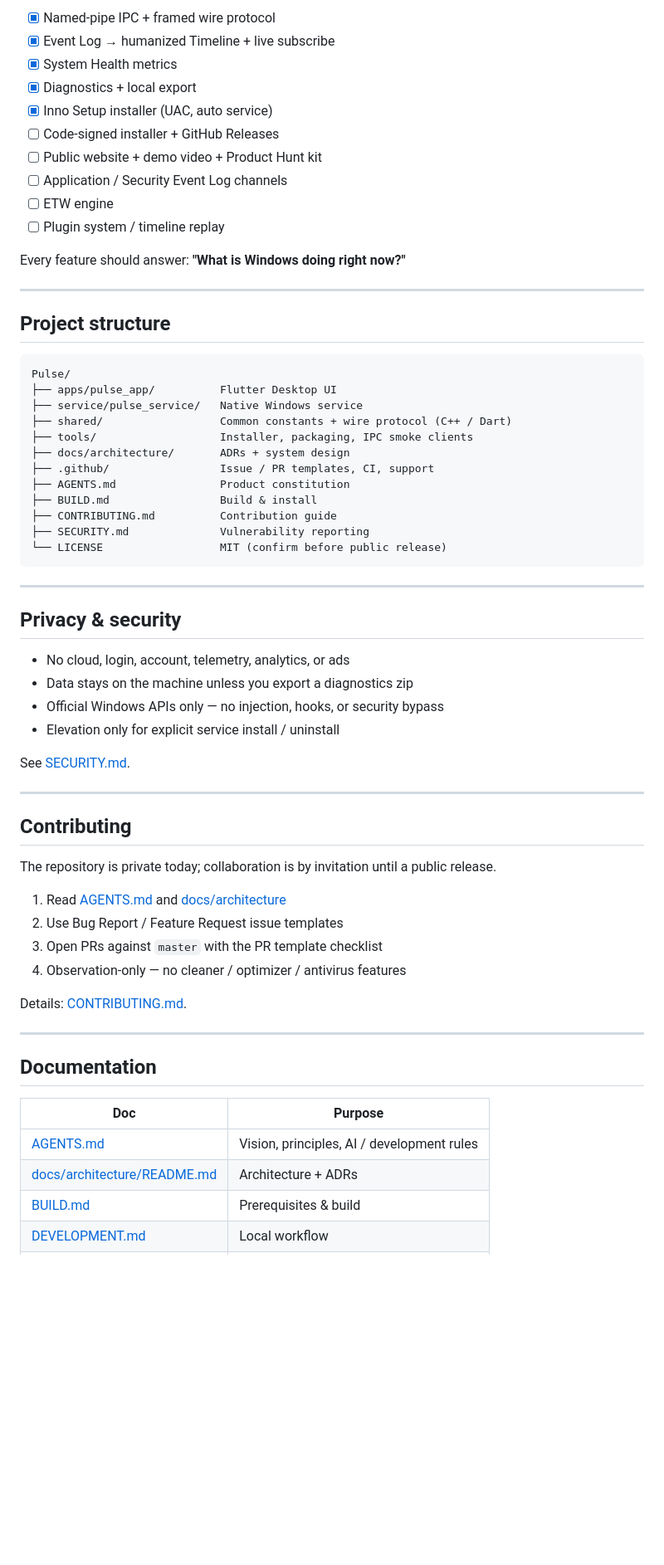
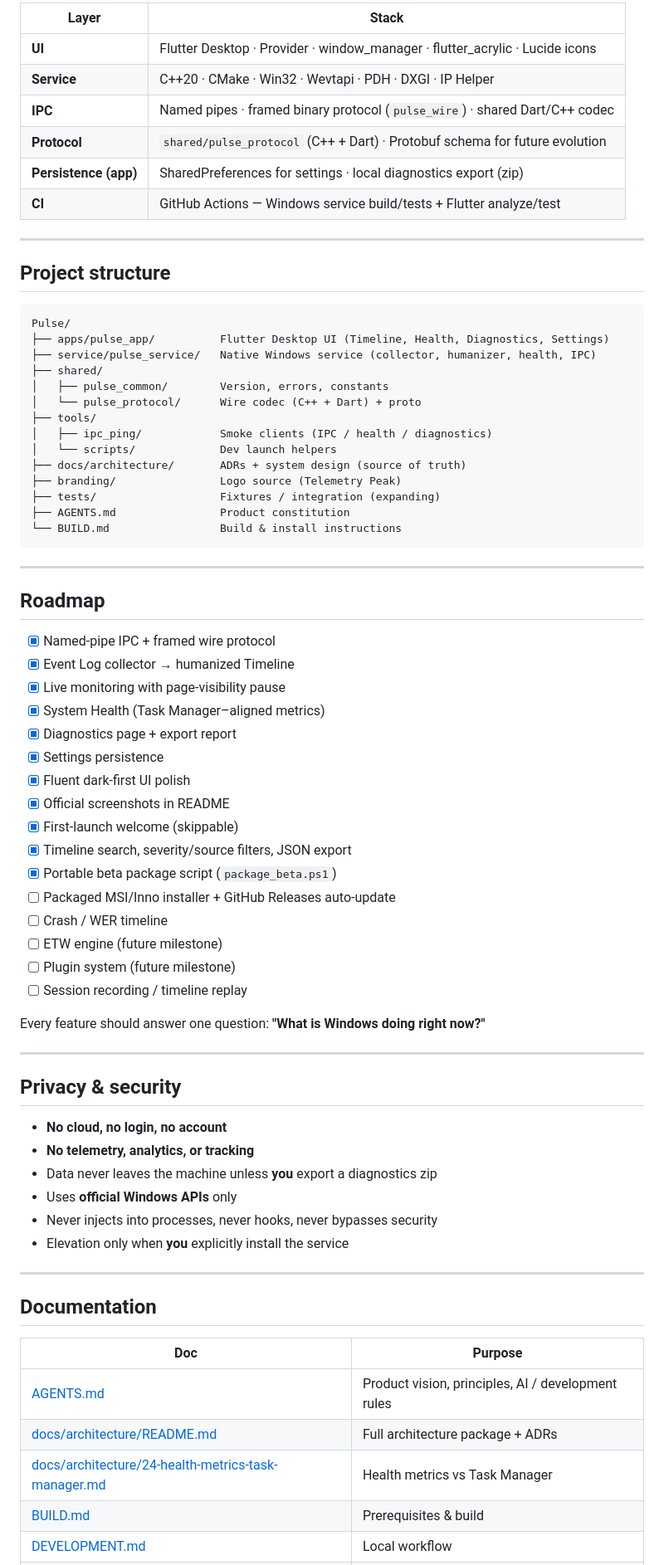
Before and after one commit to Regncreative/Pulse, a Markdown page: README.md, the part around one of its changes. Shown at 83% size. GitHub-like rendering; blank space fills up the shorter version.

Commit message:
docs: restore original README
Co-authored-by: Cursor <cursoragent@cursor.com>

````diff
--- a/README.md
+++ b/README.md
@@ -216,16 +214,12 @@ High-level backlog:
 
-- [x] Named-pipe IPC + framed wire protocol
-- [x] Event Log → humanized Timeline + live subscribe
-- [x] System Health metrics
-- [x] Diagnostics + local export
-- [x] Inno Setup installer (UAC, auto service)
-- [ ] Code-signed installer + GitHub Releases
-- [ ] Public website + demo video + Product Hunt kit
-- [ ] Application / Security Event Log channels
-- [ ] ETW engine
-- [ ] Plugin system / timeline replay
-
-Every feature should answer: **"What is Windows doing right now?"**
+| Layer | Stack |
+|---|---|
+| **UI** | Flutter Desktop · Provider · window_manager · flutter_acrylic · Lucide icons |
+| **Service** | C++20 · CMake · Win32 · Wevtapi · PDH · DXGI · IP Helper |
+| **IPC** | Named pipes · framed binary protocol (`pulse_wire`) · shared Dart/C++ codec |
+| **Protocol** | `shared/pulse_protocol` (C++ + Dart) · Protobuf schema for future evolution |
+| **Persistence (app)** | SharedPreferences for settings · local diagnostics export (zip) |
+| **CI** | GitHub Actions — Windows service build/tests + Flutter analyze/test |
 
 ---
 
@@ -233,50 +227,63 @@ Every feature should answer: **"What is Windows doing right now?"**
 
 ```
 Pulse/
-├── apps/pulse_app/          Flutter Desktop UI
-├── service/pulse_service/   Native Windows service
-├── shared/                  Common constants + wire protocol (C++ / Dart)
-├── tools/                   Installer, packaging, IPC smoke clients
-├── docs/architecture/       ADRs + system design
-├── .github/                 Issue / PR templates, CI, support
+├── apps/pulse_app/          Flutter Desktop UI (Timeline, Health, Diagnostics, Settings)
+├── service/pulse_service/   Native Windows service (collector, humanizer, health, IPC)
+├── shared/
+│   ├── pulse_common/        Version, errors, constants
+│   └── pulse_protocol/      Wire codec (C++ + Dart) + proto
+├── tools/
+│   ├── ipc_ping/            Smoke clients (IPC / health / diagnostics)
+│   └── scripts/             Dev launch helpers
+├── docs/architecture/       ADRs + system design (source of truth)
+├── branding/                Logo source (Telemetry Peak)
+├── tests/                   Fixtures / integration (expanding)
 ├── AGENTS.md                Product constitution
-├── BUILD.md                 Build & install
-├── CONTRIBUTING.md          Contribution guide
-├── SECURITY.md              Vulnerability reporting
-└── LICENSE                  MIT (confirm before public release)
+└── BUILD.md                 Build & install instructions
 ```
+
+---
+
+## Roadmap
+
+- [x] Named-pipe IPC + framed wire protocol
+- [x] Event Log collector → humanized Timeline
+- [x] Live monitoring with page-visibility pause
+- [x] System Health (Task Manager–aligned metrics)
+- [x] Diagnostics page + export report
+- [x] Settings persistence
+- [x] Fluent dark-first UI polish
+- [x] Official screenshots in README
+- [x] First-launch welcome (skippable)
+- [x] Timeline search, severity/source filters, JSON export
+- [x] Portable beta package script (`package_beta.ps1`)
+- [ ] Packaged MSI/Inno installer + GitHub Releases auto-update
+- [ ] Crash / WER timeline
+- [ ] ETW engine (future milestone)
+- [ ] Plugin system (future milestone)
+- [ ] Session recording / timeline replay
+
+Every feature should answer one question: **"What is Windows doing right now?"**
 
 ---
 
 ## Privacy & security
 
-- No cloud, login, account, telemetry, analytics, or ads
-- Data stays on the machine unless you export a diagnostics zip
-- Official Windows APIs only — no injection, hooks, or security bypass
-- Elevation only for explicit service install / uninstall
-
-See [SECURITY.md](SECURITY.md).
-
----
-
-## Contributing
-
-The repository is private today; collaboration is by invitation until a public release.
-
-1. Read [AGENTS.md](AGENTS.md) and [docs/architecture](docs/architecture/README.md)
-2. Use Bug Report / Feature Request issue templates
-3. Open PRs against `master` with the PR template checklist
-4. Observation-only — no cleaner / optimizer / antivirus features
-
-Details: [CONTRIBUTING.md](CONTRIBUTING.md).
+- **No cloud, no login, no account**
+- **No telemetry, analytics, or tracking**
+- Data never leaves the machine unless **you** export a diagnostics zip
+- Uses **official Windows APIs** only
+- Never injects into processes, never hooks, never bypasses security
+- Elevation only when **you** explicitly install the service
 
 ---
 
 ## Documentation
 
 | Doc | Purpose |
-| --- | --- |
-| [AGENTS.md](AGENTS.md) | Vision, principles, AI / development rules |
-| [docs/architecture/README.md](docs/architecture/README.md) | Architecture + ADRs |
+|---|---|
+| [AGENTS.md](AGENTS.md) | Product vision, principles, AI / development rules |
+| [docs/architecture/README.md](docs/architecture/README.md) | Full architecture package + ADRs |
+| [docs/architecture/24-health-metrics-task-manager.md](docs/architecture/24-health-metrics-task-manager.md) | Health metrics vs Task Manager |
 | [BUILD.md](BUILD.md) | Prerequisites & build |
 | [DEVELOPMENT.md](DEVELOPMENT.md) | Local workflow |
````
Also changed, not shown: other parts of README.md (+113 -105 lines).
